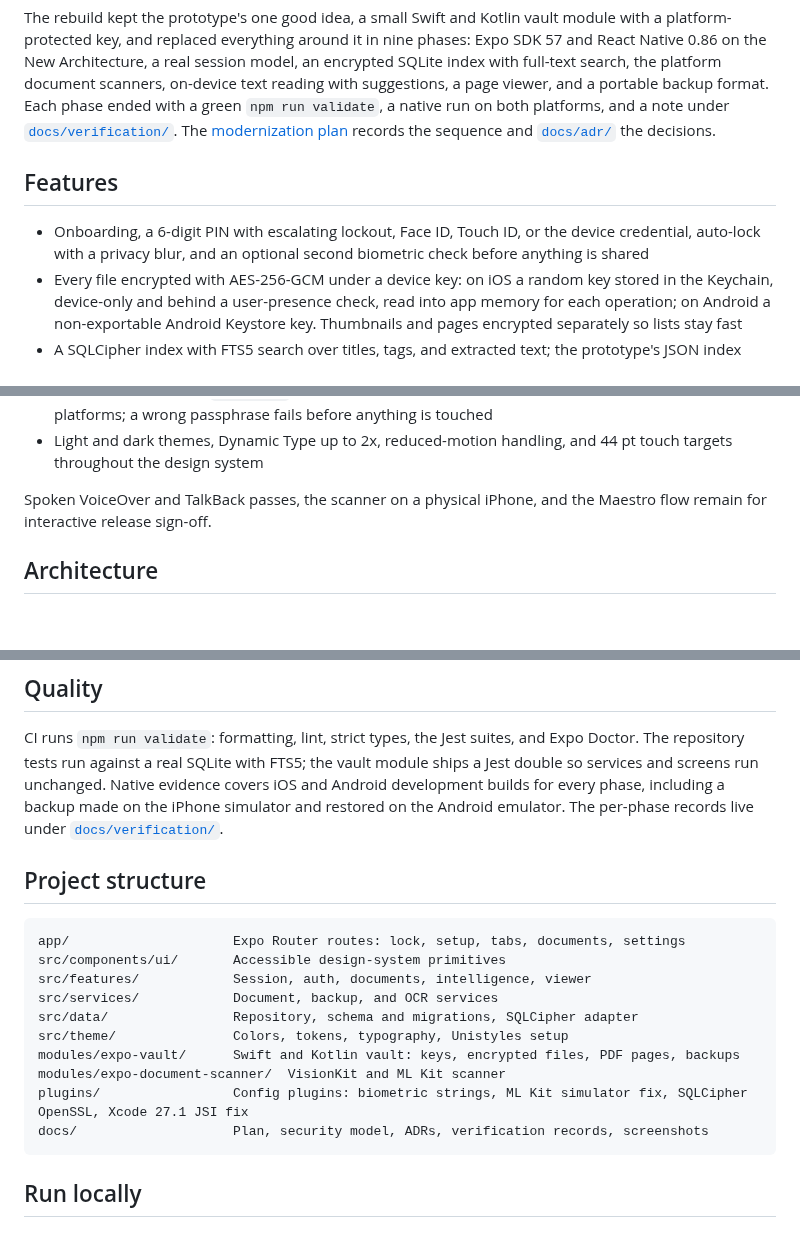
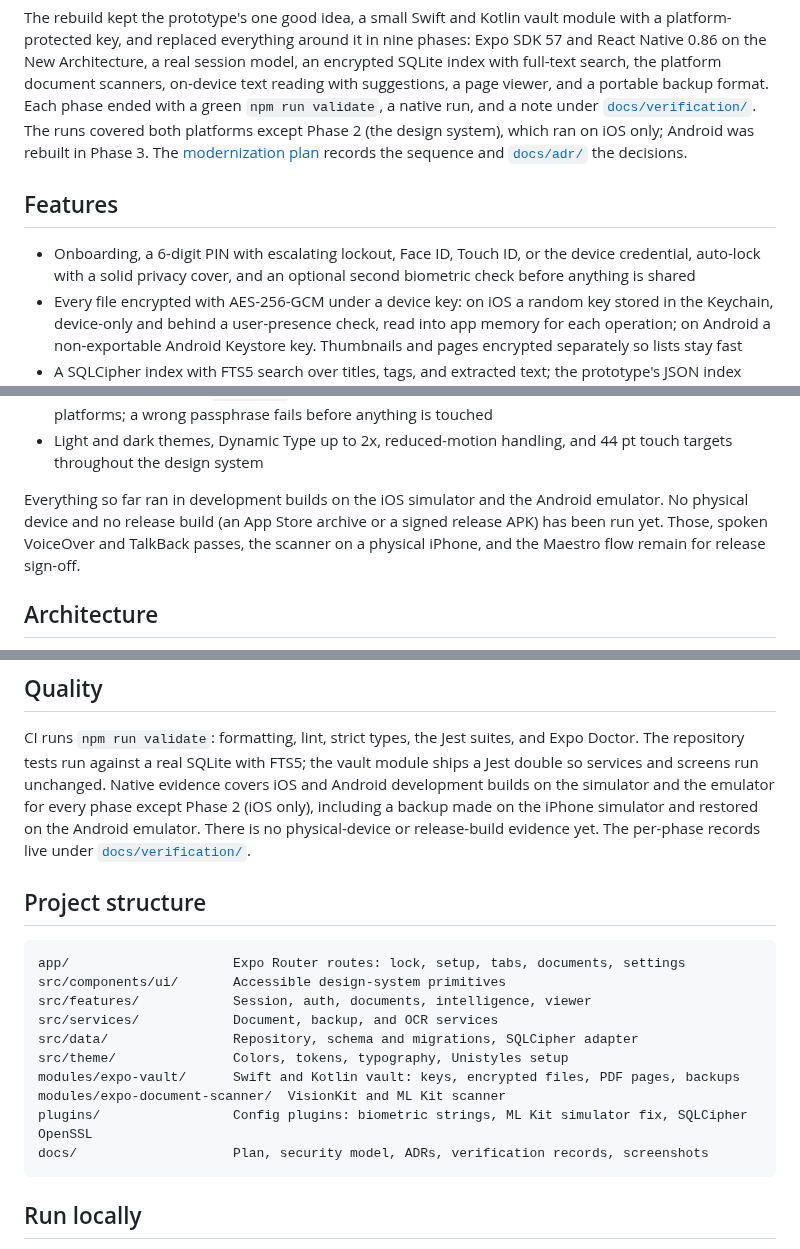
Before and after one commit to naderalfakesh/secure-vault, a Markdown page: README.md, 3 parts joined by grey strips. Drawn GitHub-style; blank space fills up the shorter version.

Commit message:
docs: correct the README's privacy cover, native run, device and plugin claims

````diff
--- a/README.md
+++ b/README.md
@@ -31,15 +31,16 @@ phases: Expo SDK 57 and React Native 0.86 on the New Architecture, a real
 session model, an encrypted SQLite index with full-text search, the platform
 document scanners, on-device text reading with suggestions, a page viewer,
 and a portable backup format. Each phase ended with a green `npm run validate`,
-a native run on both platforms, and a note under
-[`docs/verification/`](docs/verification/). The
+a native run, and a note under [`docs/verification/`](docs/verification/).
+The runs covered both platforms except Phase 2 (the design system), which ran
+on iOS only; Android was rebuilt in Phase 3. The
 [modernization plan](docs/MODERNIZATION_PLAN.md) records the sequence and
 [`docs/adr/`](docs/adr/) the decisions.
 
 ## Features
 
 - Onboarding, a 6-digit PIN with escalating lockout, Face ID, Touch ID, or
-  the device credential, auto-lock with a privacy blur, and an optional second
+  the device credential, auto-lock with a solid privacy cover, and an optional second
   biometric check before anything is shared
 - Every file encrypted with AES-256-GCM under a device key: on iOS a random
   key stored in the Keychain, device-only and behind a user-presence check,
@@ -66,8 +67,11 @@ a native run on both platforms, and a note under
 - Light and dark themes, Dynamic Type up to 2x, reduced-motion handling, and
   44 pt touch targets throughout the design system
 
-Spoken VoiceOver and TalkBack passes, the scanner on a physical iPhone, and
-the Maestro flow remain for interactive release sign-off.
+Everything so far ran in development builds on the iOS simulator and the
+Android emulator. No physical device and no release build (an App Store
+archive or a signed release APK) has been run yet. Those, spoken VoiceOver
+and TalkBack passes, the scanner on a physical iPhone, and the Maestro flow
+remain for release sign-off.
 
 ## Architecture
 
@@ -110,8 +114,10 @@ CI runs `npm run validate`: formatting, lint, strict types, the Jest suites,
 and Expo Doctor. The repository tests run against a real
 SQLite with FTS5; the vault module ships a Jest double so services and
 screens run unchanged. Native evidence covers iOS and Android development
-builds for every phase, including a backup made on the iPhone simulator and
-restored on the Android emulator. The per-phase records live under
+builds on the simulator and the emulator for every phase except Phase 2
+(iOS only), including a backup made on the iPhone simulator and restored on
+the Android emulator. There is no physical-device or release-build evidence
+yet. The per-phase records live under
 [`docs/verification/`](docs/verification/).
 
 ## Project structure
@@ -125,7 +131,7 @@ src/data/                Repository, schema and migrations, SQLCipher adapter
 src/theme/               Colors, tokens, typography, Unistyles setup
 modules/expo-vault/      Swift and Kotlin vault: keys, encrypted files, PDF pages, backups
 modules/expo-document-scanner/  VisionKit and ML Kit scanner
-plugins/                 Config plugins: biometric strings, ML Kit simulator fix, SQLCipher OpenSSL, Xcode 27.1 JSI fix
+plugins/                 Config plugins: biometric strings, ML Kit simulator fix, SQLCipher OpenSSL
 docs/                    Plan, security model, ADRs, verification records, screenshots
 ```
 
````
